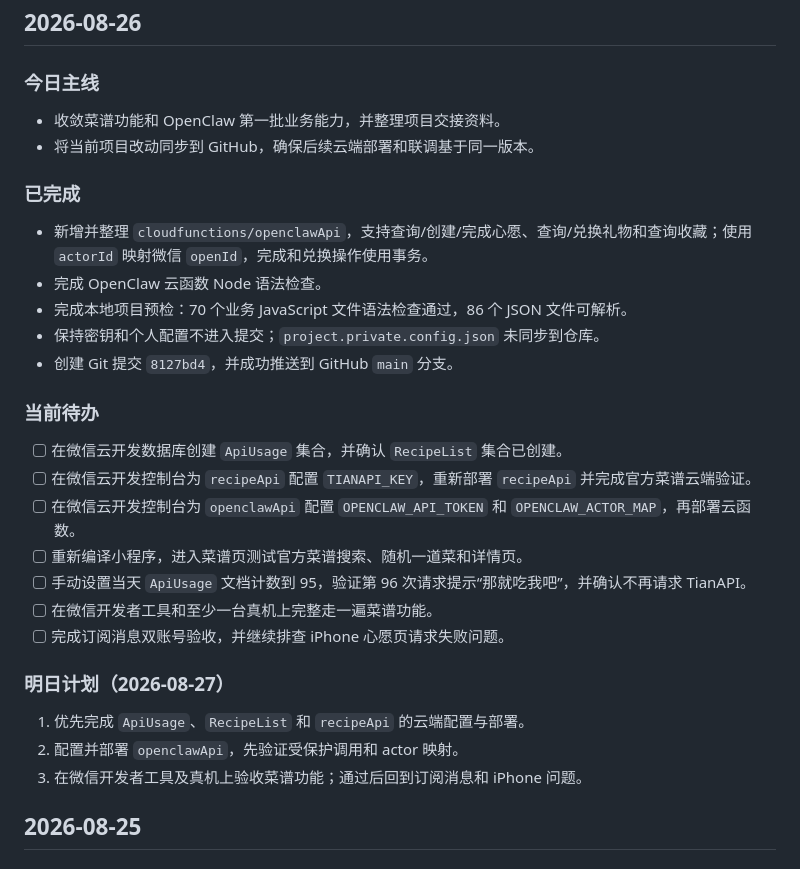
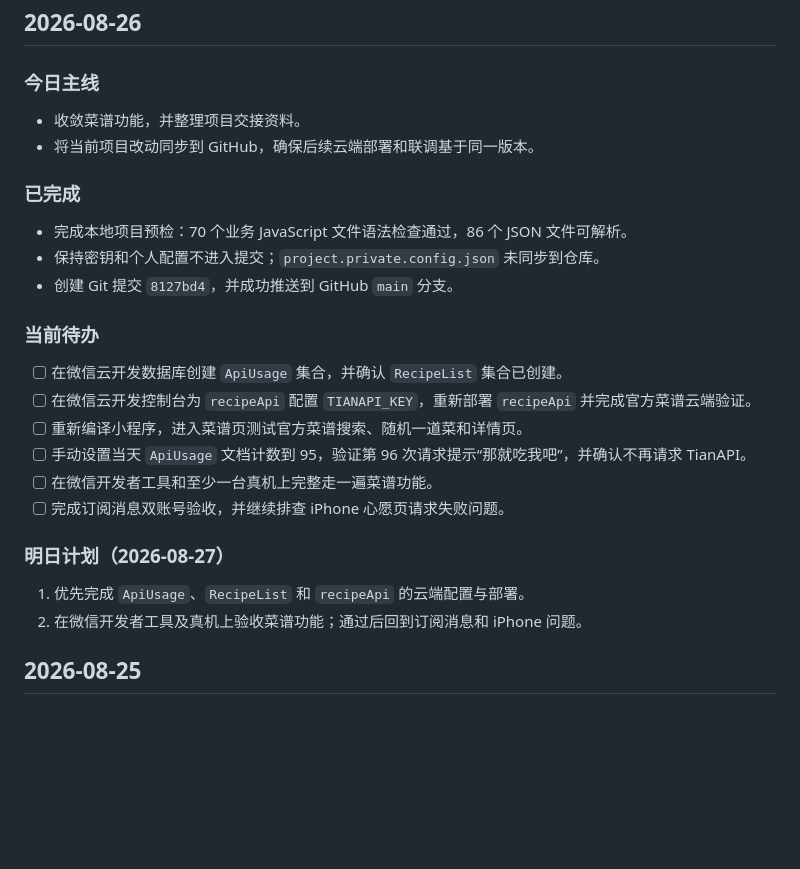
Before and after one commit to EdwardAiyw/Rainbow-Cats-Personal-WeChat-MiniProgram, a Markdown page: DAILY_REPORT.md, the part around the change. GitHub-like rendering; blank space fills up the shorter version.

Commit message:
docs: remove OpenClaw from daily report

```diff
--- a/DAILY_REPORT.md
+++ b/DAILY_REPORT.md
@@ -6,13 +6,11 @@
 
 ### 今日主线
 
-- 收敛菜谱功能和 OpenClaw 第一批业务能力，并整理项目交接资料。
+- 收敛菜谱功能，并整理项目交接资料。
 - 将当前项目改动同步到 GitHub，确保后续云端部署和联调基于同一版本。
 
 ### 已完成
 
-- 新增并整理 `cloudfunctions/openclawApi`，支持查询/创建/完成心愿、查询/兑换礼物和查询收藏；使用 `actorId` 映射微信 `openId`，完成和兑换操作使用事务。
-- 完成 OpenClaw 云函数 Node 语法检查。
 - 完成本地项目预检：70 个业务 JavaScript 文件语法检查通过，86 个 JSON 文件可解析。
 - 保持密钥和个人配置不进入提交；`project.private.config.json` 未同步到仓库。
 - 创建 Git 提交 `8127bd4`，并成功推送到 GitHub `main` 分支。
@@ -21,7 +19,6 @@
 
 - [ ] 在微信云开发数据库创建 `ApiUsage` 集合，并确认 `RecipeList` 集合已创建。
 - [ ] 在微信云开发控制台为 `recipeApi` 配置 `TIANAPI_KEY`，重新部署 `recipeApi` 并完成官方菜谱云端验证。
-- [ ] 在微信云开发控制台为 `openclawApi` 配置 `OPENCLAW_API_TOKEN` 和 `OPENCLAW_ACTOR_MAP`，再部署云函数。
 - [ ] 重新编译小程序，进入菜谱页测试官方菜谱搜索、随机一道菜和详情页。
 - [ ] 手动设置当天 `ApiUsage` 文档计数到 95，验证第 96 次请求提示“那就吃我吧”，并确认不再请求 TianAPI。
 - [ ] 在微信开发者工具和至少一台真机上完整走一遍菜谱功能。
@@ -30,8 +27,7 @@
 ### 明日计划（2026-08-27）
 
 1. 优先完成 `ApiUsage`、`RecipeList` 和 `recipeApi` 的云端配置与部署。
-2. 配置并部署 `openclawApi`，先验证受保护调用和 actor 映射。
-3. 在微信开发者工具及真机上验收菜谱功能；通过后回到订阅消息和 iPhone 问题。
+2. 在微信开发者工具及真机上验收菜谱功能；通过后回到订阅消息和 iPhone 问题。
 
 ## 2026-08-25
 
```
